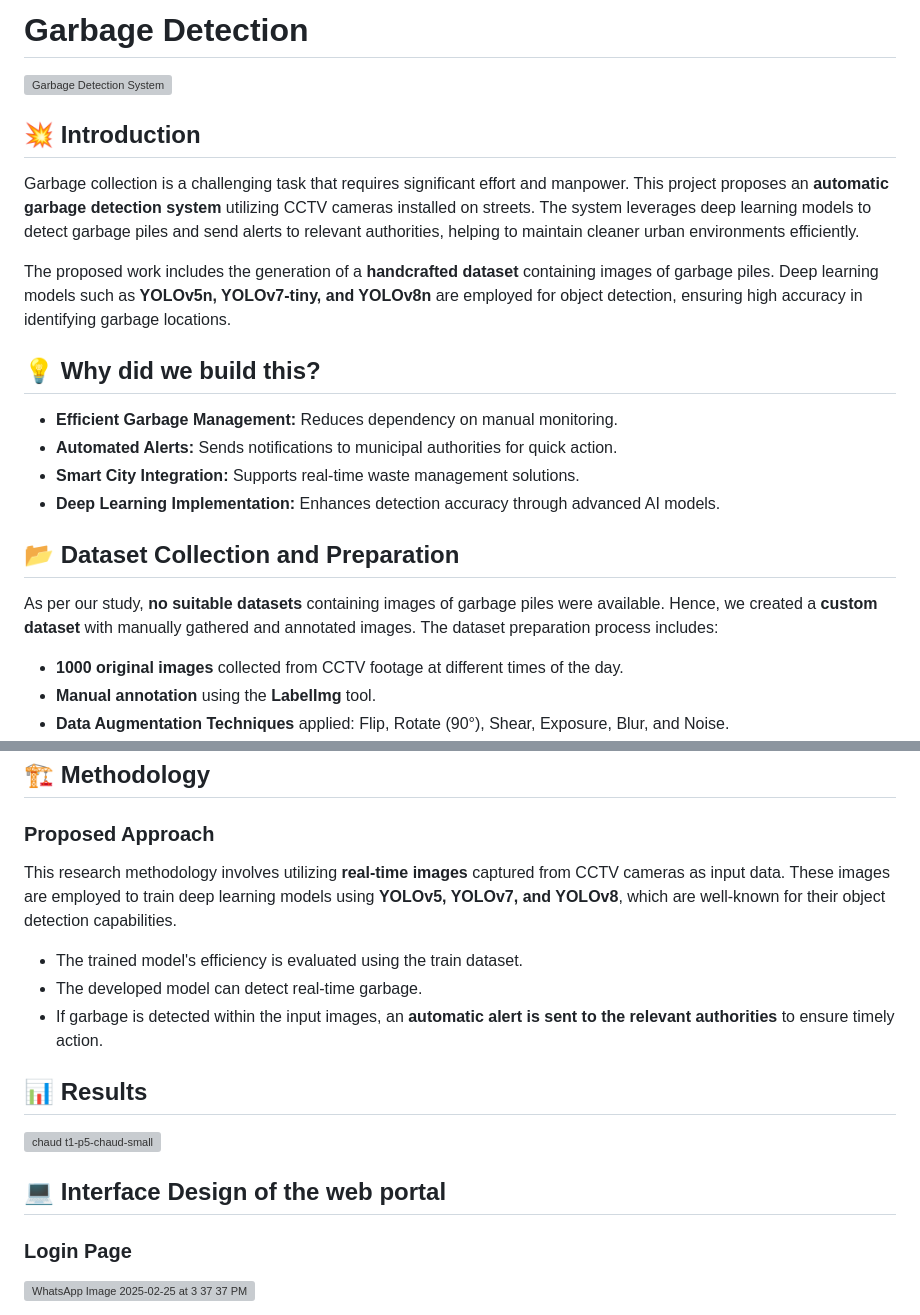
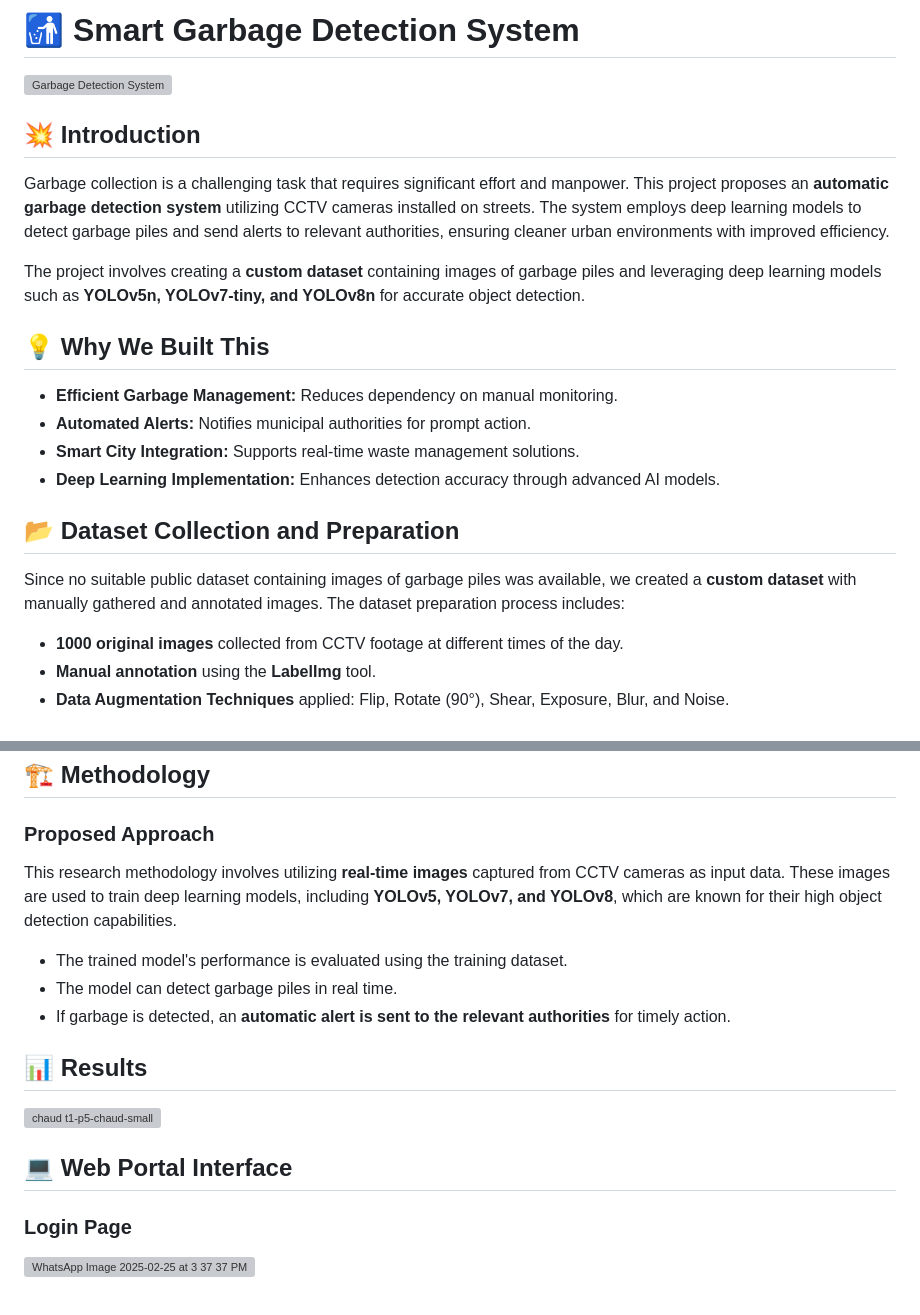
Before and after one commit to vishvaspatel/GARBAGE-DETECTION, a Markdown page: README.md, 2 parts joined by grey strips. GitHub-like rendering; grey boxes are pictures that could not be loaded.

```diff
--- a/README.md
+++ b/README.md
@@ -1,23 +1,23 @@
-# Garbage Detection
+# 🚮 Smart Garbage Detection System
 
 <img src="https://github.com/user-attachments/assets/b6393b94-2dd2-4057-b4d1-aaffe8845c74" alt="Garbage Detection System" width="1000">
 
 ## 💥 Introduction
 
-Garbage collection is a challenging task that requires significant effort and manpower. This project proposes an **automatic garbage detection system** utilizing CCTV cameras installed on streets. The system leverages deep learning models to detect garbage piles and send alerts to relevant authorities, helping to maintain cleaner urban environments efficiently.
+Garbage collection is a challenging task that requires significant effort and manpower. This project proposes an **automatic garbage detection system** utilizing CCTV cameras installed on streets. The system employs deep learning models to detect garbage piles and send alerts to relevant authorities, ensuring cleaner urban environments with improved efficiency.
 
-The proposed work includes the generation of a **handcrafted dataset** containing images of garbage piles. Deep learning models such as **YOLOv5n, YOLOv7-tiny, and YOLOv8n** are employed for object detection, ensuring high accuracy in identifying garbage locations.
+The project involves creating a **custom dataset** containing images of garbage piles and leveraging deep learning models such as **YOLOv5n, YOLOv7-tiny, and YOLOv8n** for accurate object detection.
 
-## 💡 Why did we build this?
+## 💡 Why We Built This
 
 - **Efficient Garbage Management:** Reduces dependency on manual monitoring.
-- **Automated Alerts:** Sends notifications to municipal authorities for quick action.
+- **Automated Alerts:** Notifies municipal authorities for prompt action.
 - **Smart City Integration:** Supports real-time waste management solutions.
 - **Deep Learning Implementation:** Enhances detection accuracy through advanced AI models.
 
 ## 📂 Dataset Collection and Preparation
 
-As per our study, **no suitable datasets** containing images of garbage piles were available. Hence, we created a **custom dataset** with manually gathered and annotated images. The dataset preparation process includes:
+Since no suitable public dataset containing images of garbage piles was available, we created a **custom dataset** with manually gathered and annotated images. The dataset preparation process includes:
 
 - **1000 original images** collected from CCTV footage at different times of the day.
 - **Manual annotation** using the **LabelImg** tool.
@@ -101,17 +101,17 @@ npm start
 
 ### Proposed Approach
 
-This research methodology involves utilizing **real-time images** captured from CCTV cameras as input data. These images are employed to train deep learning models using **YOLOv5, YOLOv7, and YOLOv8**, which are well-known for their object detection capabilities.
+This research methodology involves utilizing **real-time images** captured from CCTV cameras as input data. These images are used to train deep learning models, including **YOLOv5, YOLOv7, and YOLOv8**, which are known for their high object detection capabilities.
 
-- The trained model's efficiency is evaluated using the train dataset.
-- The developed model can detect real-time garbage.
-- If garbage is detected within the input images, an **automatic alert is sent to the relevant authorities** to ensure timely action.
+- The trained model's performance is evaluated using the training dataset.
+- The model can detect garbage piles in real time.
+- If garbage is detected, an **automatic alert is sent to the relevant authorities** for timely action.
 
 ## 📊 Results
 
 ![chaud t1-p5-chaud-small](https://github.com/user-attachments/assets/30da2975-2c4e-40a5-95c2-b564e831dbae)
 
-## 💻 Interface Design of the web portal
+## 💻 Web Portal Interface
 
 ### Login Page
 ![WhatsApp Image 2025-02-25 at 3 37 37 PM](https://github.com/user-attachments/assets/db0b98cb-e5cf-4387-9c3f-48b51a83651a)
```
Also changed, not shown: other parts of README.md (+14 -14 lines).
